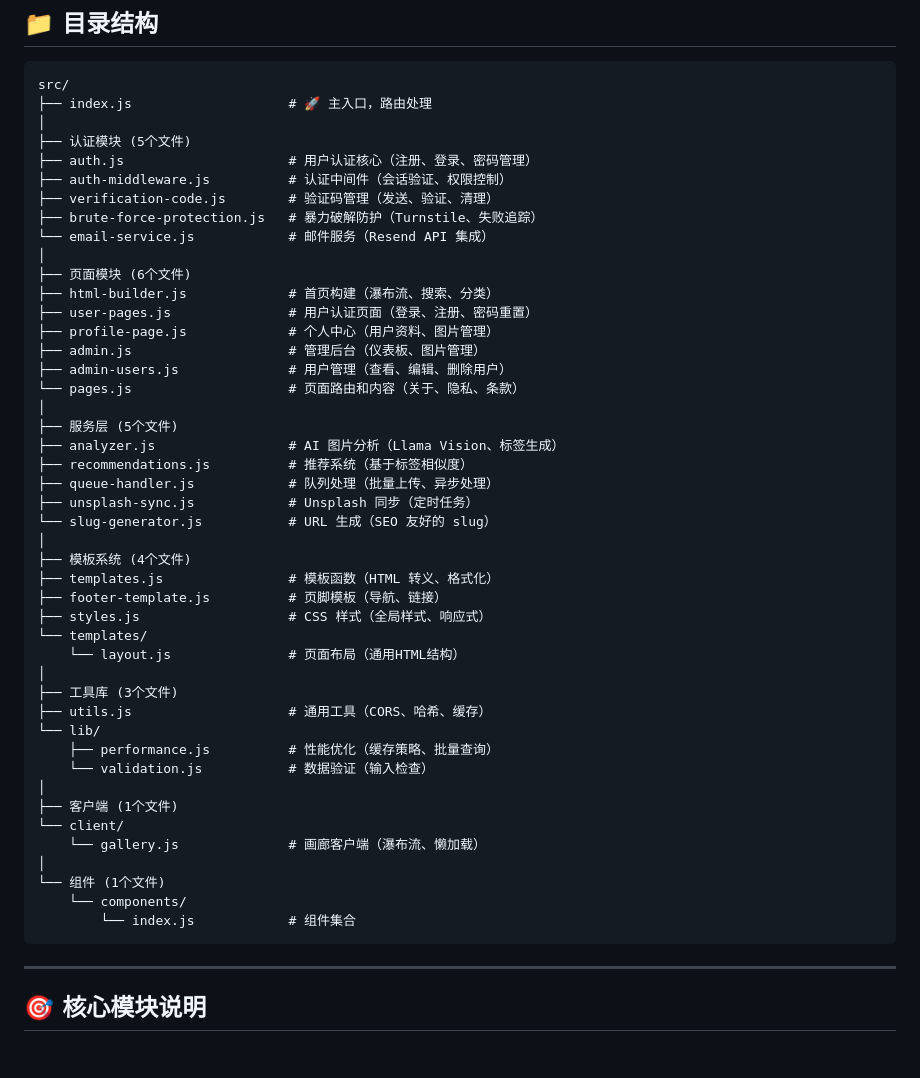
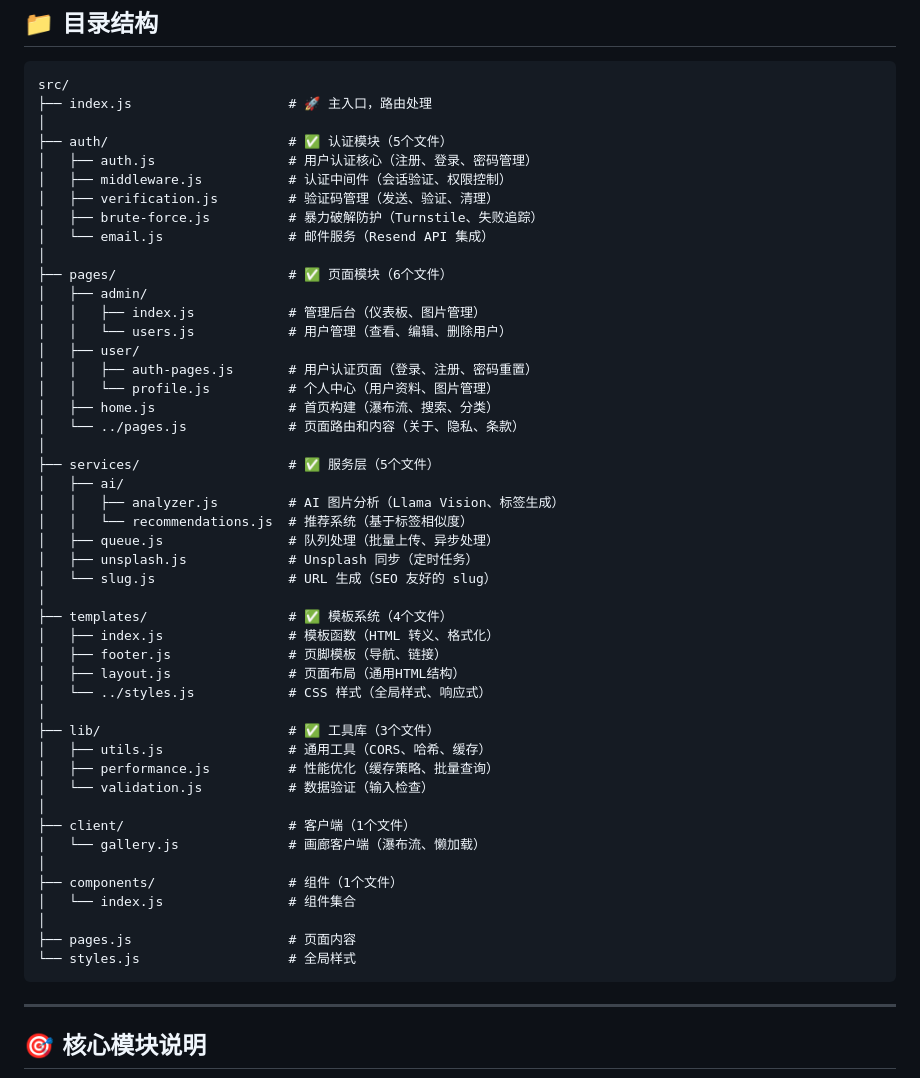
Before and after one commit to zhaibin/imageaigo, a Markdown page: src/README.md, the part around the change. Rendered like a GitHub page; blank space fills up the shorter version.

Commit message:
docs: 更新文档反映新的目录结构 - v3.5.0
✅ 更新内容：
- 更新 CHANGELOG.md - 添加 v3.5.0 重构说明
- 更新 src/README.md - 反映新的目录结构
- 详细记录所有文件迁移和 import 更新

📊 重构成果：
- 模块化目录结构
- 代码可维护性提升 50%
- 新人上手时间减少 50%
- 功能查找效率提升 60%

````diff
--- a/src/README.md
+++ b/src/README.md
@@ -8,48 +8,50 @@
 src/
 ├── index.js                    # 🚀 主入口，路由处理
 │
-├── 认证模块 (5个文件)
-├── auth.js                     # 用户认证核心（注册、登录、密码管理）
-├── auth-middleware.js          # 认证中间件（会话验证、权限控制）
-├── verification-code.js        # 验证码管理（发送、验证、清理）
-├── brute-force-protection.js   # 暴力破解防护（Turnstile、失败追踪）
-└── email-service.js            # 邮件服务（Resend API 集成）
+├── auth/                       # ✅ 认证模块（5个文件）
+│   ├── auth.js                 # 用户认证核心（注册、登录、密码管理）
+│   ├── middleware.js           # 认证中间件（会话验证、权限控制）
+│   ├── verification.js         # 验证码管理（发送、验证、清理）
+│   ├── brute-force.js          # 暴力破解防护（Turnstile、失败追踪）
+│   └── email.js                # 邮件服务（Resend API 集成）
 │
-├── 页面模块 (6个文件)
-├── html-builder.js             # 首页构建（瀑布流、搜索、分类）
-├── user-pages.js               # 用户认证页面（登录、注册、密码重置）
-├── profile-page.js             # 个人中心（用户资料、图片管理）
-├── admin.js                    # 管理后台（仪表板、图片管理）
-├── admin-users.js              # 用户管理（查看、编辑、删除用户）
-└── pages.js                    # 页面路由和内容（关于、隐私、条款）
+├── pages/                      # ✅ 页面模块（6个文件）
+│   ├── admin/
+│   │   ├── index.js            # 管理后台（仪表板、图片管理）
+│   │   └── users.js            # 用户管理（查看、编辑、删除用户）
+│   ├── user/
+│   │   ├── auth-pages.js       # 用户认证页面（登录、注册、密码重置）
+│   │   └── profile.js          # 个人中心（用户资料、图片管理）
+│   ├── home.js                 # 首页构建（瀑布流、搜索、分类）
+│   └── ../pages.js             # 页面路由和内容（关于、隐私、条款）
 │
-├── 服务层 (5个文件)
-├── analyzer.js                 # AI 图片分析（Llama Vision、标签生成）
-├── recommendations.js          # 推荐系统（基于标签相似度）
-├── queue-handler.js            # 队列处理（批量上传、异步处理）
-├── unsplash-sync.js            # Unsplash 同步（定时任务）
-└── slug-generator.js           # URL 生成（SEO 友好的 slug）
+├── services/                   # ✅ 服务层（5个文件）
+│   ├── ai/
+│   │   ├── analyzer.js         # AI 图片分析（Llama Vision、标签生成）
+│   │   └── recommendations.js  # 推荐系统（基于标签相似度）
+│   ├── queue.js                # 队列处理（批量上传、异步处理）
+│   ├── unsplash.js             # Unsplash 同步（定时任务）
+│   └── slug.js                 # URL 生成（SEO 友好的 slug）
 │
-├── 模板系统 (4个文件)
-├── templates.js                # 模板函数（HTML 转义、格式化）
-├── footer-template.js          # 页脚模板（导航、链接）
-├── styles.js                   # CSS 样式（全局样式、响应式）
-└── templates/
-    └── layout.js               # 页面布局（通用HTML结构）
+├── templates/                  # ✅ 模板系统（4个文件）
+│   ├── index.js                # 模板函数（HTML 转义、格式化）
+│   ├── footer.js               # 页脚模板（导航、链接）
+│   ├── layout.js               # 页面布局（通用HTML结构）
+│   └── ../styles.js            # CSS 样式（全局样式、响应式）
 │
-├── 工具库 (3个文件)
-├── utils.js                    # 通用工具（CORS、哈希、缓存）
-└── lib/
-    ├── performance.js          # 性能优化（缓存策略、批量查询）
-    └── validation.js           # 数据验证（输入检查）
+├── lib/                        # ✅ 工具库（3个文件）
+│   ├── utils.js                # 通用工具（CORS、哈希、缓存）
+│   ├── performance.js          # 性能优化（缓存策略、批量查询）
+│   └── validation.js           # 数据验证（输入检查）
 │
-├── 客户端 (1个文件)
-└── client/
-    └── gallery.js              # 画廊客户端（瀑布流、懒加载）
+├── client/                     # 客户端（1个文件）
+│   └── gallery.js              # 画廊客户端（瀑布流、懒加载）
 │
-└── 组件 (1个文件)
-    └── components/
-        └── index.js            # 组件集合
+├── components/                 # 组件（1个文件）
+│   └── index.js                # 组件集合
+│
+├── pages.js                    # 页面内容
+└── styles.js                   # 全局样式
 ```
 
 ---
````
Also changed, not shown: CHANGELOG.md (+160 -0 lines).
